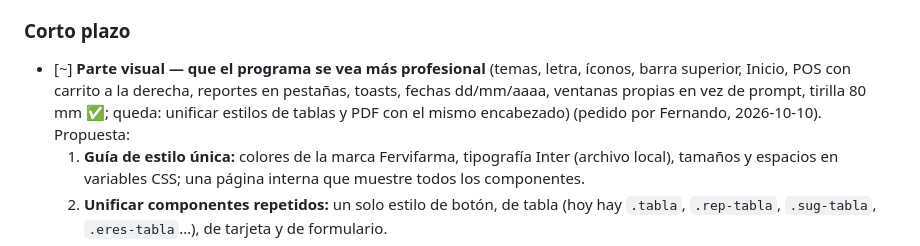
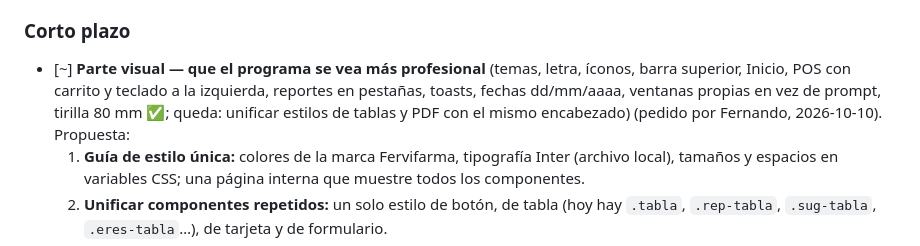
Before and after one commit to ahinar/drogueria, a Markdown page: PROYECTO.md, the part around the change. Drawn GitHub-style.

Commit message:
Plan: carrito del POS a la izquierda
Co-Authored-By: Claude Opus 5.5 <noreply@anthropic.com>
Claude-Session: https://claude.ai/code/session_01QH2v5ZUsuWS1BxabNc9SxA

```diff
--- a/PROYECTO.md
+++ b/PROYECTO.md
@@ -386,7 +386,7 @@ Notas:
 - [ ] Registrar los equipos reales y subir sus certificados de calibración.
 
 ### Corto plazo
-- [~] **Parte visual — que el programa se vea más profesional** (temas, letra, íconos, barra superior, Inicio, POS con carrito a la derecha, reportes en pestañas, toasts, fechas dd/mm/aaaa, ventanas propias en vez de prompt, tirilla 80 mm ✅; queda: unificar estilos de tablas y PDF con el mismo encabezado) (pedido por Fernando, 2026-10-10). Propuesta:
+- [~] **Parte visual — que el programa se vea más profesional** (temas, letra, íconos, barra superior, Inicio, POS con carrito y teclado a la izquierda, reportes en pestañas, toasts, fechas dd/mm/aaaa, ventanas propias en vez de prompt, tirilla 80 mm ✅; queda: unificar estilos de tablas y PDF con el mismo encabezado) (pedido por Fernando, 2026-10-10). Propuesta:
   1. **Guía de estilo única:** colores de la marca Fervifarma, tipografía Inter (archivo local), tamaños y espacios en variables CSS; una página interna que muestre todos los componentes.
   2. **Unificar componentes repetidos:** un solo estilo de botón, de tabla (hoy hay `.tabla`, `.rep-tabla`, `.sug-tabla`, `.eres-tabla`…), de tarjeta y de formulario.
   3. **Íconos de verdad en vez de emojis** (juego SVG local, por ejemplo Lucide): los emojis se ven distintos en cada Windows.
```
